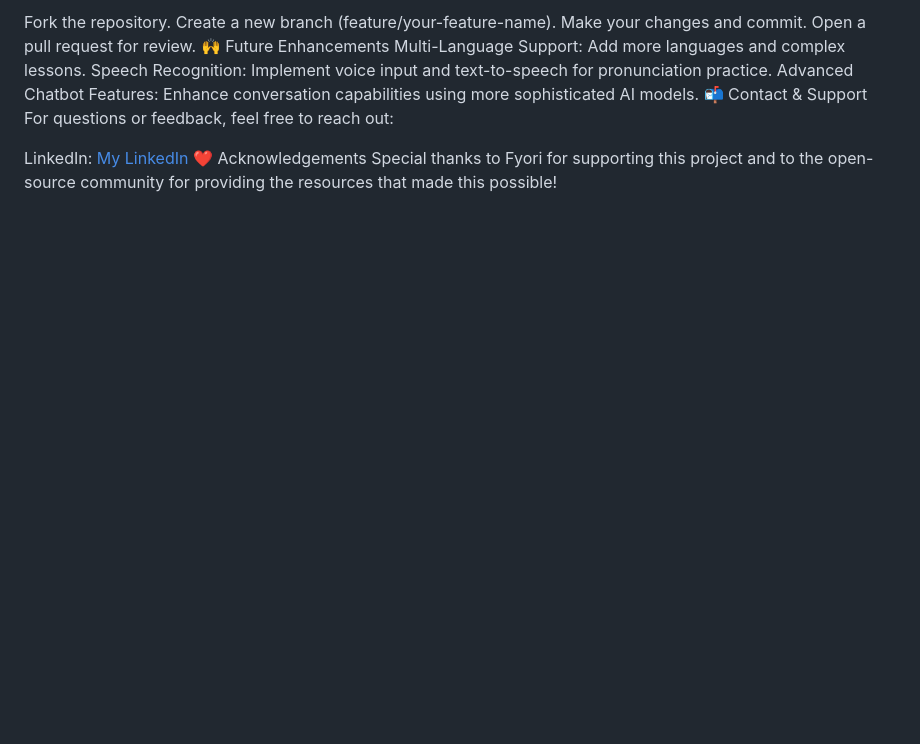
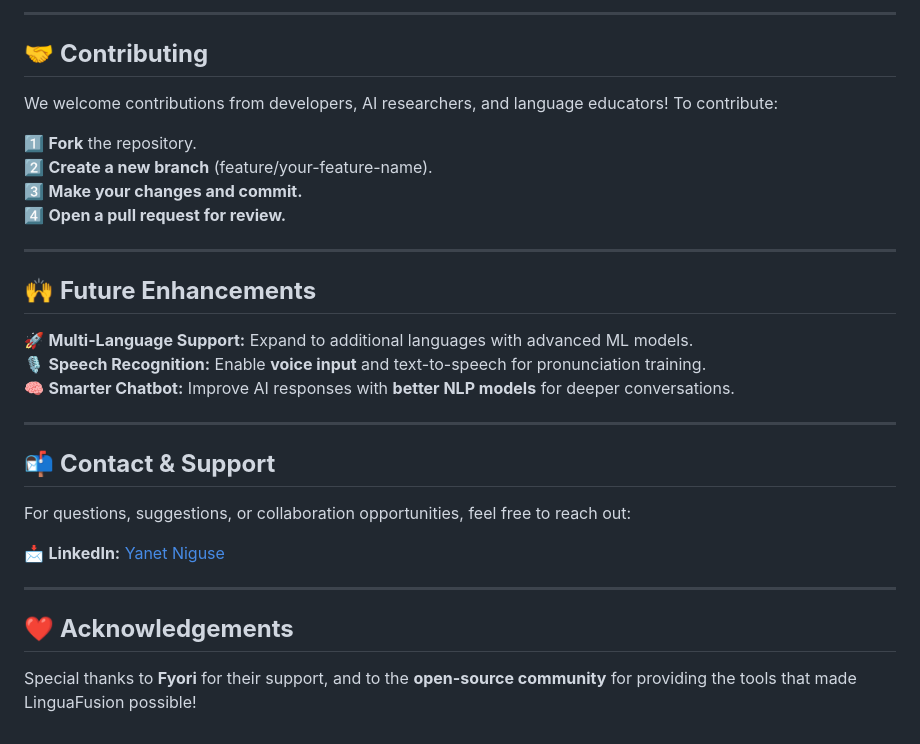
Before and after one commit to yanetniguse/LinguaFusion, a Markdown page: README.md, the part around one of its changes. GitHub-like rendering; blank space fills up the shorter version.

```diff
--- a/README.md
+++ b/README.md
@@ -65,16 +90,30 @@ We welcome contributions from developers, AI enthusiasts, and educators who are
 
-Fork the repository.
-Create a new branch (feature/your-feature-name).
-Make your changes and commit.
-Open a pull request for review.
-🙌 Future Enhancements
-Multi-Language Support: Add more languages and complex lessons.
-Speech Recognition: Implement voice input and text-to-speech for pronunciation practice.
-Advanced Chatbot Features: Enhance conversation capabilities using more sophisticated AI models.
-📬 Contact & Support
-For questions or feedback, feel free to reach out:
+---
 
+## 🤝 **Contributing**
+We welcome contributions from developers, AI researchers, and language educators! To contribute:
 
-LinkedIn: [My LinkedIn](https://www.linkedin.com/in/yanetniguse7)
-❤️ Acknowledgements
-Special thanks to Fyori for supporting this project and to the open-source community for providing the resources that made this possible!
+1️⃣ **Fork** the repository.
+2️⃣ **Create a new branch** (feature/your-feature-name).
+3️⃣ **Make your changes and commit.**
+4️⃣ **Open a pull request for review.**
+
+---
+
+## 🙌 **Future Enhancements**
+
+🚀 **Multi-Language Support:** Expand to additional languages with advanced ML models.
+🎙️ **Speech Recognition:** Enable **voice input** and text-to-speech for pronunciation training.
+🧠 **Smarter Chatbot:** Improve AI responses with **better NLP models** for deeper conversations.
+
+---
+
+## 📬 **Contact & Support**
+For questions, suggestions, or collaboration opportunities, feel free to reach out:
+
+📩 **LinkedIn:** [Yanet Niguse](https://www.linkedin.com/in/yanetniguse7)
+
+---
+
+## ❤️ **Acknowledgements**
+Special thanks to **Fyori** for their support, and to the **open-source community** for providing the tools that made LinguaFusion possible!
```
Also changed, not shown: other parts of README.md (+80 -55 lines).
